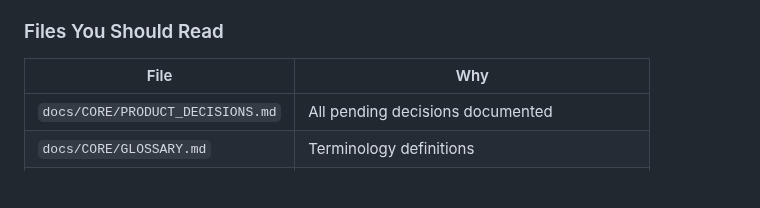
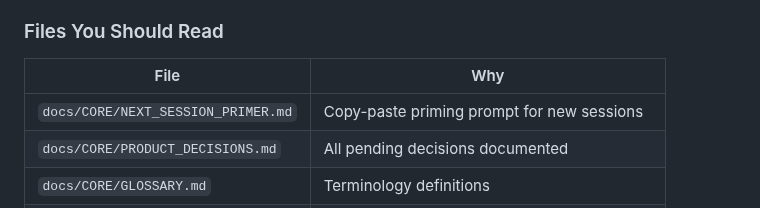
Before and after one commit to lenghurst/atomichabits, a Markdown page: docs/CORE/AI_HANDOVER.md, the part around the change. Drawn GitHub-style; blank space fills up the shorter version.

Commit message:
docs: add NEXT_SESSION_PRIMER.md to handover reading list

```diff
--- a/docs/CORE/AI_HANDOVER.md
+++ b/docs/CORE/AI_HANDOVER.md
@@ -105,6 +105,7 @@ This prevents:
 ### Files You Should Read
 | File | Why |
 |------|-----|
+| `docs/CORE/NEXT_SESSION_PRIMER.md` | Copy-paste priming prompt for new sessions |
 | `docs/CORE/PRODUCT_DECISIONS.md` | All pending decisions documented |
 | `docs/CORE/GLOSSARY.md` | Terminology definitions |
 | `AI_CONTEXT.md` | Technical architecture (but contains stale info) |
```
